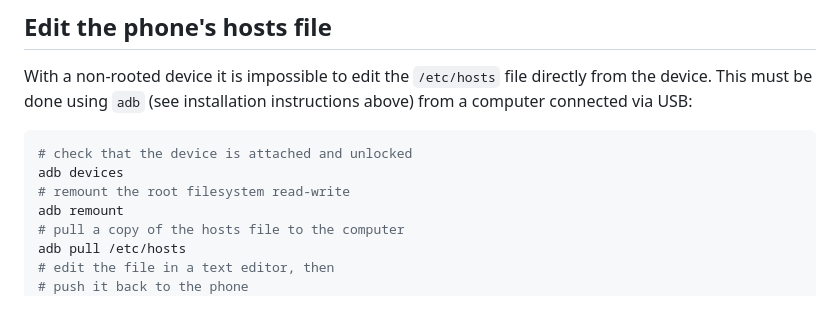
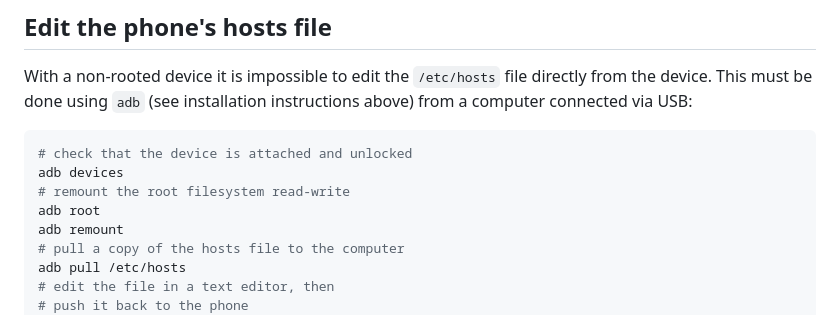
Before and after one commit to nodiscc/toolbox, a Markdown page: DOC/LINEAGEOS.md, the part around the change. Rendered like a GitHub page.

Commit message:
doc: lineageos: adb root is required to use adb remount

```diff
--- a/DOC/LINEAGEOS.md
+++ b/DOC/LINEAGEOS.md
@@ -102,6 +102,7 @@ With a non-rooted device it is impossible to edit the `/etc/hosts` file directly
 # check that the device is attached and unlocked
 adb devices
 # remount the root filesystem read-write
+adb root
 adb remount
 # pull a copy of the hosts file to the computer
 adb pull /etc/hosts
```
